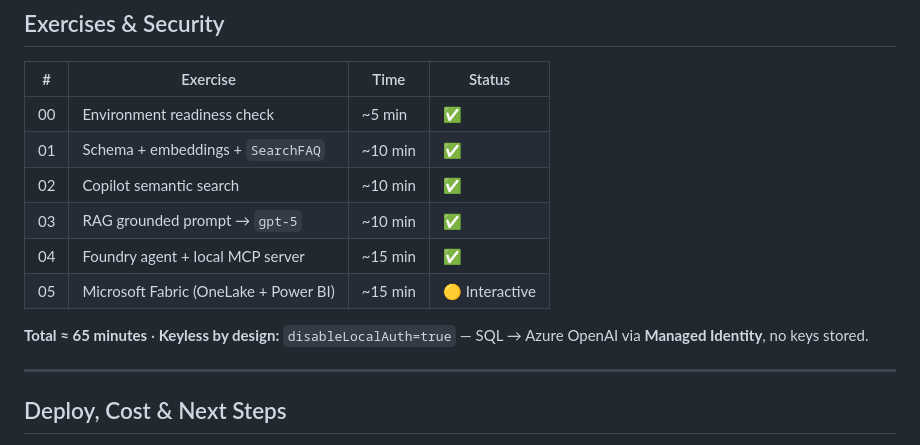
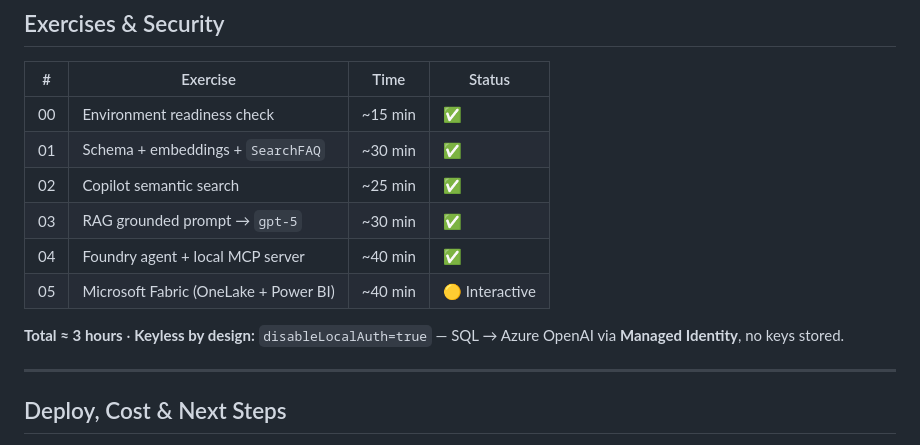
Before and after one commit to ibranibeny/envlab513, a Markdown page: docs/workshop-presentation.md, the part around the change. GitHub-like rendering.

Commit message:
Rescale exercise durations to 3-hour lab total

```diff
--- a/docs/workshop-presentation.md
+++ b/docs/workshop-presentation.md
@@ -80,14 +80,14 @@ flowchart LR
 
 | # | Exercise | Time | Status |
 |---|----------|------|--------|
-| 00 | Environment readiness check | ~5 min | ✅ |
-| 01 | Schema + embeddings + `SearchFAQ` | ~10 min | ✅ |
-| 02 | Copilot semantic search | ~10 min | ✅ |
-| 03 | RAG grounded prompt → `gpt-5` | ~10 min | ✅ |
-| 04 | Foundry agent + local MCP server | ~15 min | ✅ |
-| 05 | Microsoft Fabric (OneLake + Power BI) | ~15 min | 🟡 Interactive |
+| 00 | Environment readiness check | ~15 min | ✅ |
+| 01 | Schema + embeddings + `SearchFAQ` | ~30 min | ✅ |
+| 02 | Copilot semantic search | ~25 min | ✅ |
+| 03 | RAG grounded prompt → `gpt-5` | ~30 min | ✅ |
+| 04 | Foundry agent + local MCP server | ~40 min | ✅ |
+| 05 | Microsoft Fabric (OneLake + Power BI) | ~40 min | 🟡 Interactive |
 
-**Total ≈ 65 minutes** · **Keyless by design:** `disableLocalAuth=true` — SQL → Azure OpenAI via **Managed Identity**, no keys stored.
+**Total ≈ 3 hours** · **Keyless by design:** `disableLocalAuth=true` — SQL → Azure OpenAI via **Managed Identity**, no keys stored.
 
 ---
 
```
